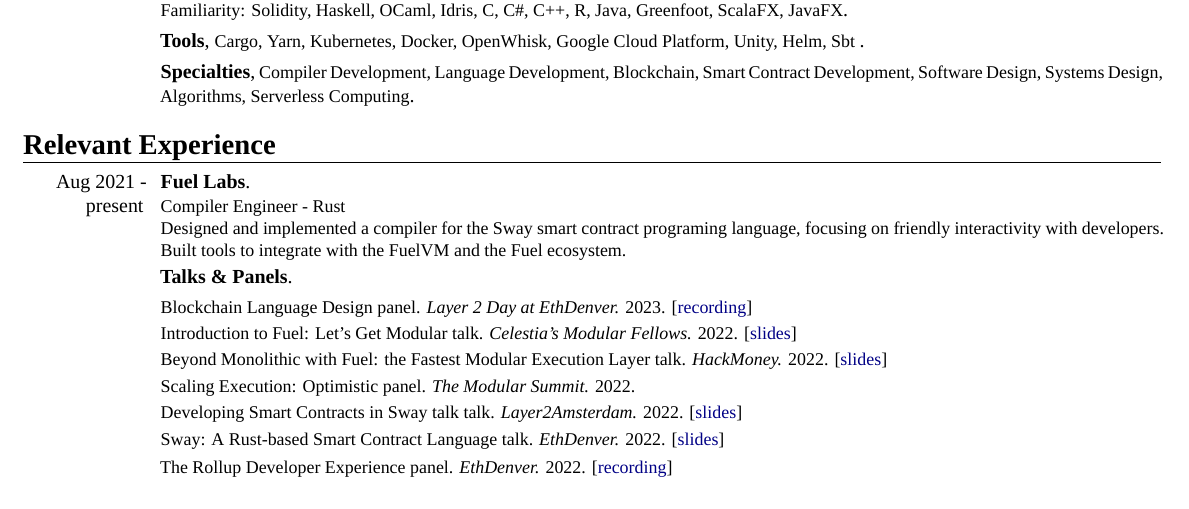
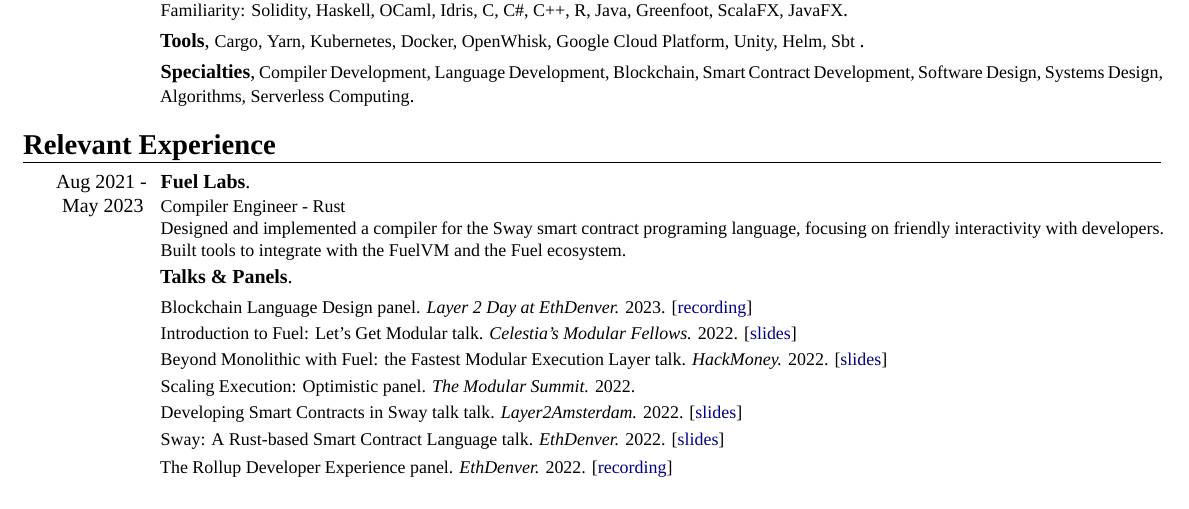
Before and after one commit to emilyaherbert/wiki, a LaTeX CV (cv/resume.tex, which reads cv/parts/relevant_experience.tex): part of the page, cut so that both start at the same text. The pictures show the PDF file cv/resume.pdf that the author committed with the source.

Commit message:
Update resume with Fuel position.

```diff
--- a/cv/parts/relevant_experience.tex
+++ b/cv/parts/relevant_experience.tex
@@ -1,6 +1,6 @@
 \section{Relevant Experience}
 
-\cventry{Aug 2021 - present}{Fuel Labs}%
+\cventry{Aug 2021 - May 2023}{Fuel Labs}%
 {}%
 {}%
 {}%
```
Also changed, not shown: cv/parts/work_experience.tex (+1 -1 lines), cv/cv.pdf, cv/resume.pdf.
